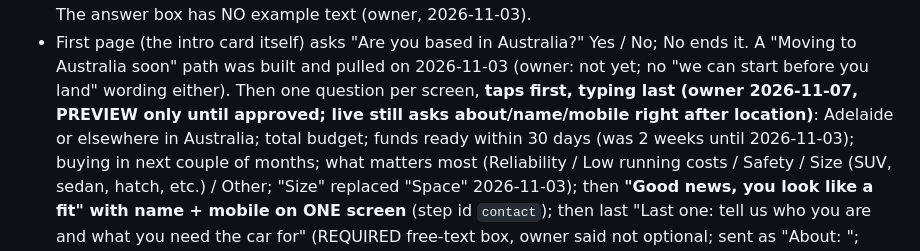
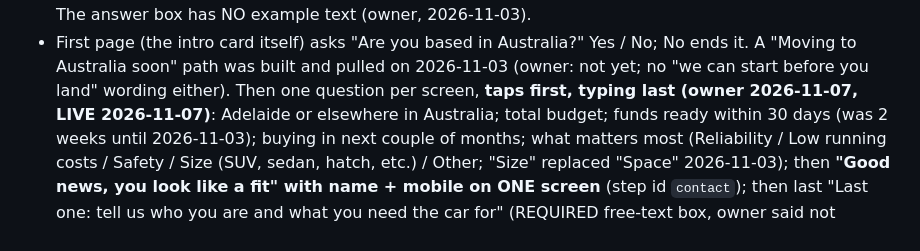
Before and after one commit to StalinS007/autodrive-salisbury-plain, a Markdown page: AUTODRIVE_PROJECT_CONTEXT.md, the part around the change. Drawn GitHub-style.

Commit message:
Go live: Find My Car taps first, name + mobile on one screen, about-you last; NEW LEAD email on details
Co-Authored-By: Claude Opus 5.5 <noreply@anthropic.com>

```diff
--- a/AUTODRIVE_PROJECT_CONTEXT.md
+++ b/AUTODRIVE_PROJECT_CONTEXT.md
@@ -454,8 +454,7 @@ Offer details and decisions live in `STRATEGY_CONTEXT.md` (strategy branch).
   word "migrant" on the page); intro sub + the "who you are" sub line carry it. The answer box has NO example text (owner, 2026-11-03).
 - First page (the intro card itself) asks "Are you based in Australia?" Yes / No; No ends it. A "Moving to Australia
   soon" path was built and pulled on 2026-11-03 (owner: not yet; no "we can start before you land" wording either).
-  Then one question per screen, **taps first, typing last (owner 2026-11-07, PREVIEW only until approved;
-  live still asks about/name/mobile right after location)**: Adelaide or elsewhere in Australia; total budget;
+  Then one question per screen, **taps first, typing last (owner 2026-11-07, LIVE 2026-11-07)**: Adelaide or elsewhere in Australia; total budget;
   funds ready within 30 days (was 2 weeks until 2026-11-03); buying in next couple of months; what matters most
   (Reliability / Low running costs / Safety / Size (SUV, sedan, hatch, etc.) / Other; "Size" replaced "Space"
   2026-11-03); then **"Good news, you look like a fit" with name + mobile on ONE screen** (step id `contact`);
```
